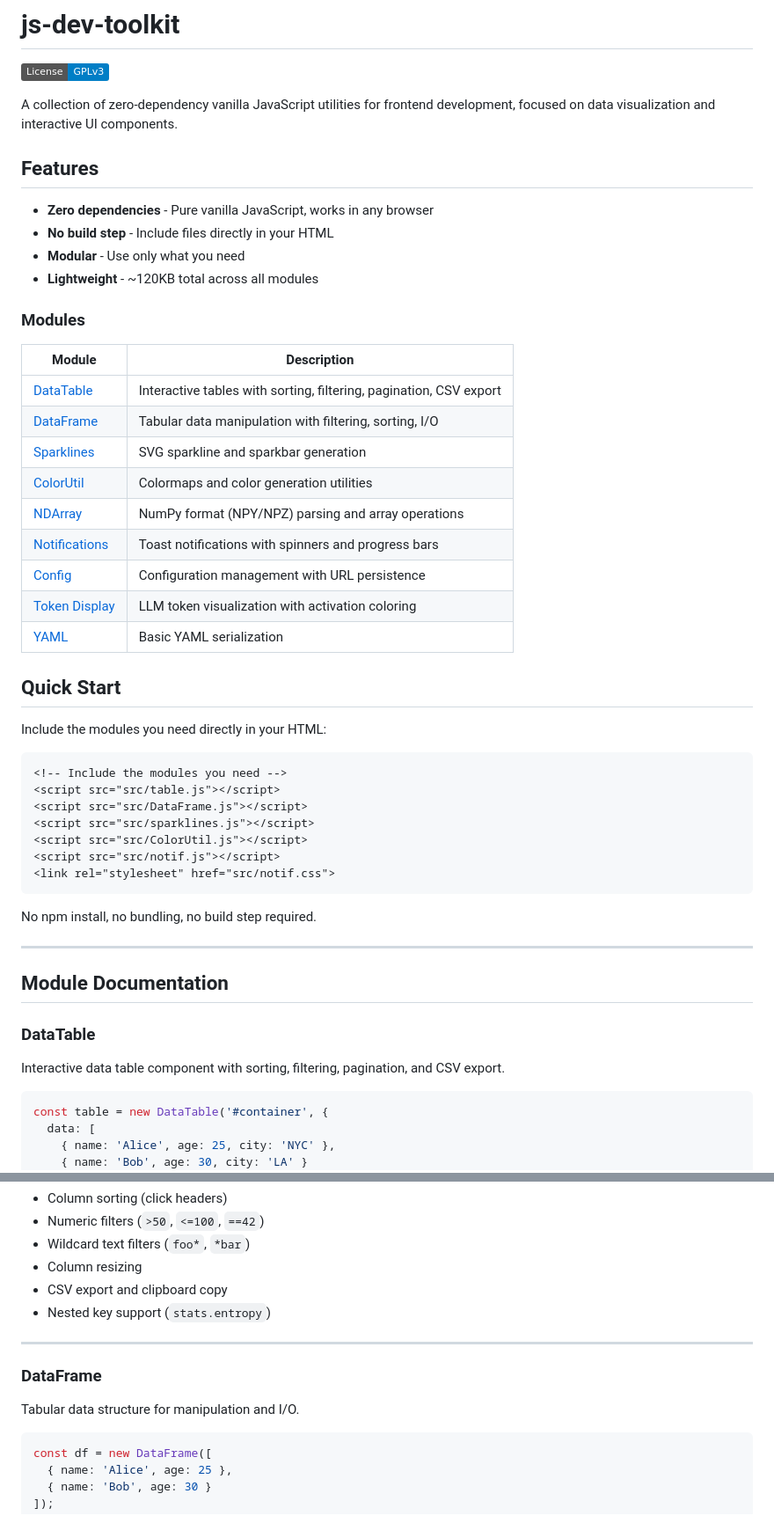
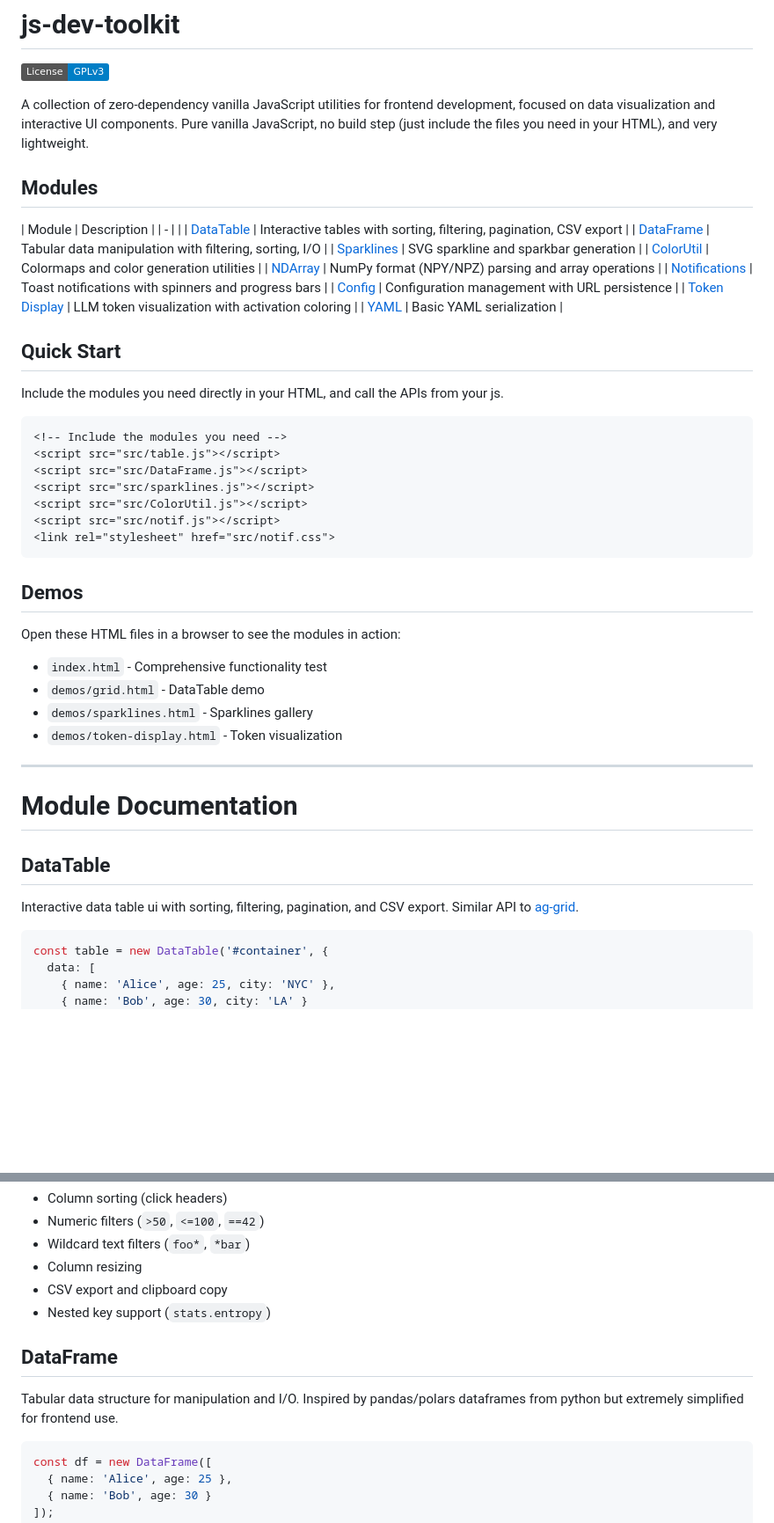
Before and after one commit to mivanit/js-dev-toolkit, a Markdown page: README.md, 2 parts joined by grey strips. Shown at 88% size. Drawn GitHub-style; badges without logos; blank space fills up the shorter version.

````diff
--- a/README.md
+++ b/README.md
@@ -2,19 +2,12 @@
 
 [![License: GPL v3](https://img.shields.io/badge/License-GPLv3-blue.svg)](https://www.gnu.org/licenses/gpl-3.0)
 
-A collection of zero-dependency vanilla JavaScript utilities for frontend development, focused on data visualization and interactive UI components.
+A collection of zero-dependency vanilla JavaScript utilities for frontend development, focused on data visualization and interactive UI components. Pure vanilla JavaScript, no build step (just include the files you need in your HTML), and very lightweight.
 
-## Features
-
-- **Zero dependencies** - Pure vanilla JavaScript, works in any browser
-- **No build step** - Include files directly in your HTML
-- **Modular** - Use only what you need
-- **Lightweight** - ~120KB total across all modules
-
-### Modules
+## Modules
 
 | Module                          | Description                                                        |
-| ------------------------------- | ------------------------------------------------------------------ |
+| - |  |
 | [DataTable](#datatable)         | Interactive tables with sorting, filtering, pagination, CSV export |
 | [DataFrame](#dataframe)         | Tabular data manipulation with filtering, sorting, I/O             |
 | [Sparklines](#sparklines)       | SVG sparkline and sparkbar generation                              |
@@ -27,7 +20,7 @@ A collection of zero-dependency vanilla JavaScript utilities for frontend develo
 
 ## Quick Start
 
-Include the modules you need directly in your HTML:
+Include the modules you need directly in your HTML, and call the APIs from your js.
 
 ```html
 <!-- Include the modules you need -->
@@ -39,15 +32,22 @@ Include the modules you need directly in your HTML:
 <link rel="stylesheet" href="src/notif.css">
 ```
 
-No npm install, no bundling, no build step required.
+## Demos
+
+Open these HTML files in a browser to see the modules in action:
+
+- `index.html` - Comprehensive functionality test
+- `demos/grid.html` - DataTable demo
+- `demos/sparklines.html` - Sparklines gallery
+- `demos/token-display.html` - Token visualization
 
 ---
 
-## Module Documentation
+# Module Documentation
 
-### DataTable
+## DataTable
 
-Interactive data table component with sorting, filtering, pagination, and CSV export.
+Interactive data table ui with sorting, filtering, pagination, and CSV export. Similar API to [ag-grid](https://www.ag-grid.com/).
 
 ```javascript
 const table = new DataTable('#container', {
@@ -80,11 +80,11 @@ const table = new DataTable('#container', {
 - CSV export and clipboard copy
 - Nested key support (`stats.entropy`)
 
----
 
-### DataFrame
 
-Tabular data structure for manipulation and I/O.
+## DataFrame
+
+Tabular data structure for manipulation and I/O. Inspired by pandas/polars dataframes from python but extremely simplified for frontend use.
 
 ```javascript
 const df = new DataFrame([
````
Also changed, not shown: other parts of README.md (+44 -53 lines).
